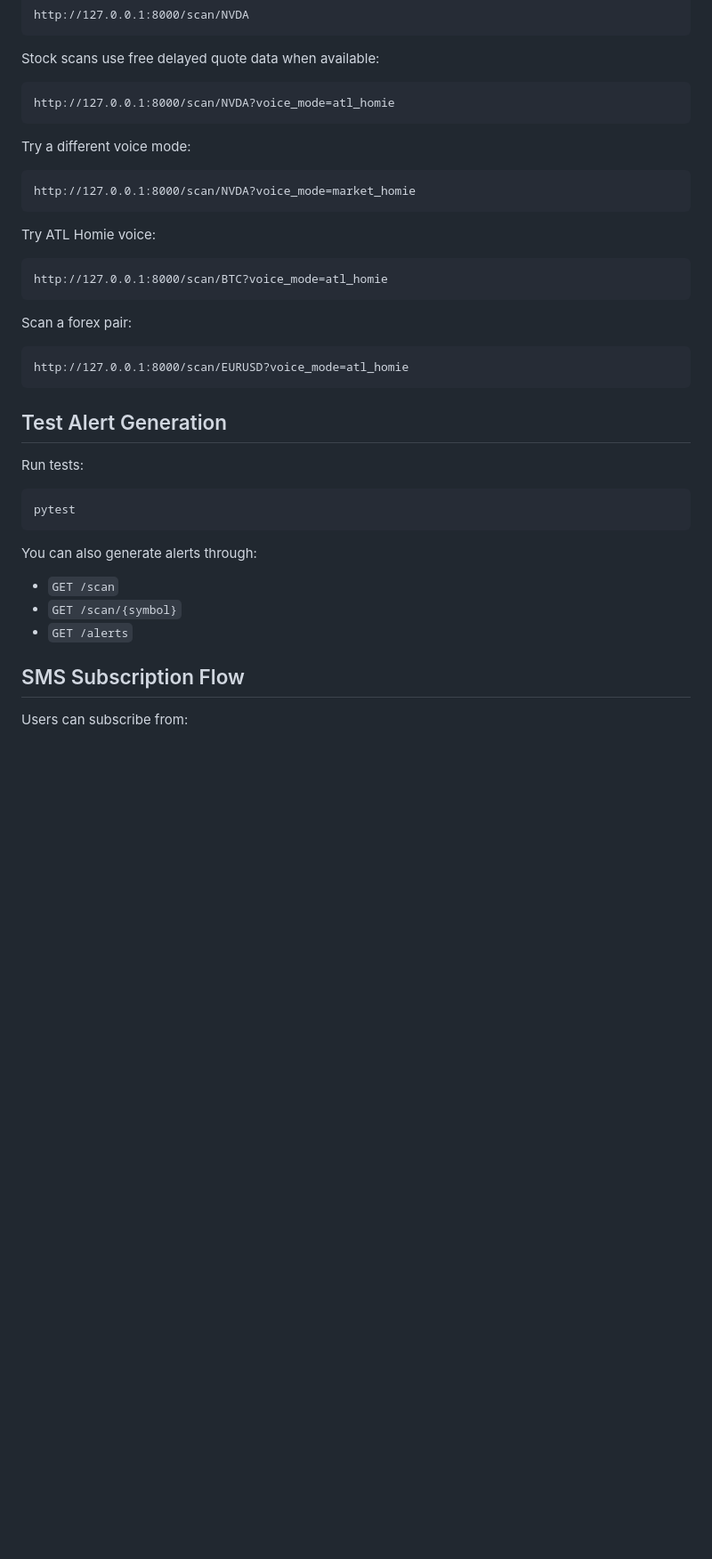
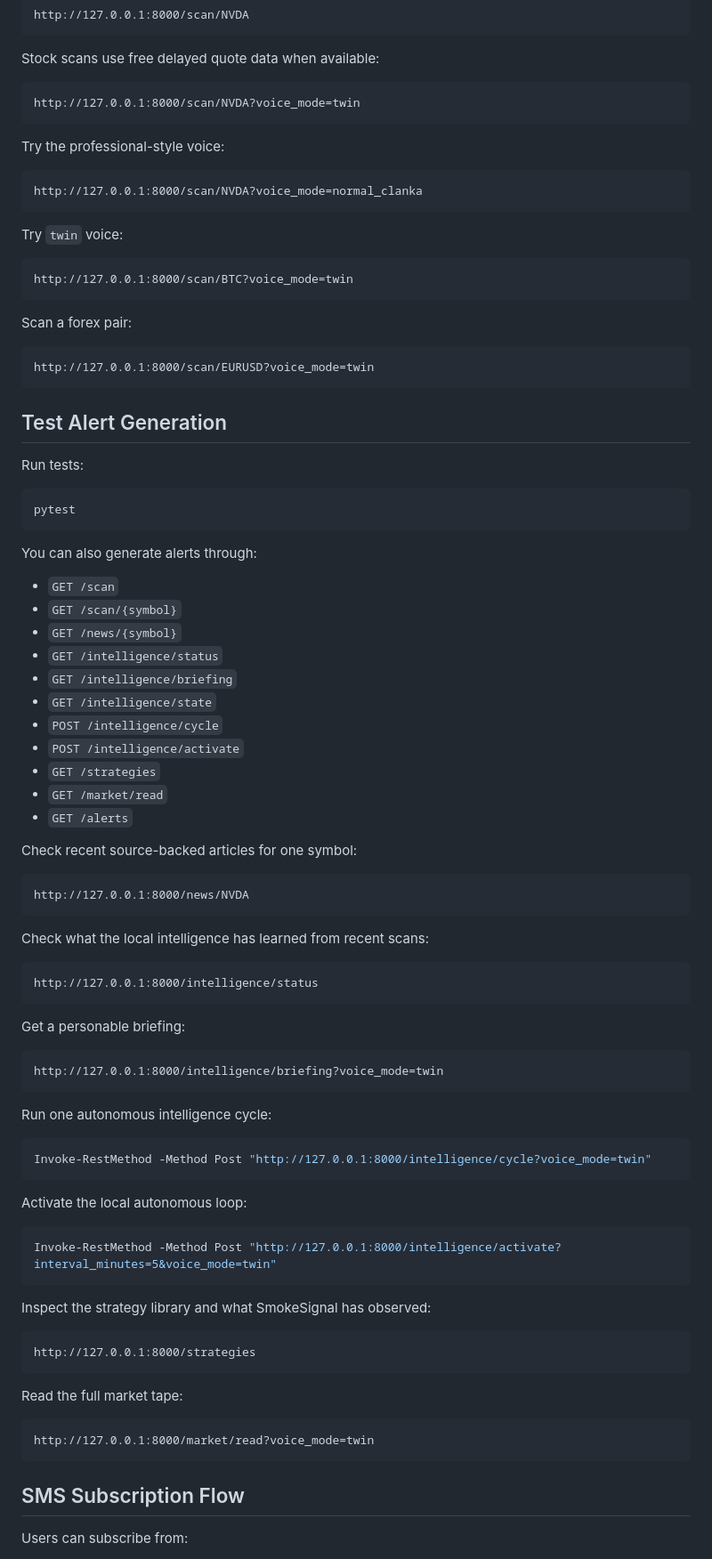
Before and after one commit to jrdnwhln/smokesignal-ai, a Markdown page: README.md, the part around one of its changes. Shown at 89% size. Rendered like a GitHub page; blank space fills up the shorter version.

Commit message:
Document intelligence and twin voice updates

````diff
--- a/README.md
+++ b/README.md
@@ -132,25 +140,25 @@ http://127.0.0.1:8000/scan/NVDA
 Stock scans use free delayed quote data when available:
 
 ```text
-http://127.0.0.1:8000/scan/NVDA?voice_mode=atl_homie
+http://127.0.0.1:8000/scan/NVDA?voice_mode=twin
 ```
 
-Try a different voice mode:
+Try the professional-style voice:
 
 ```text
-http://127.0.0.1:8000/scan/NVDA?voice_mode=market_homie
+http://127.0.0.1:8000/scan/NVDA?voice_mode=normal_clanka
 ```
 
-Try ATL Homie voice:
+Try `twin` voice:
 
 ```text
-http://127.0.0.1:8000/scan/BTC?voice_mode=atl_homie
+http://127.0.0.1:8000/scan/BTC?voice_mode=twin
 ```
 
 Scan a forex pair:
 
 ```text
-http://127.0.0.1:8000/scan/EURUSD?voice_mode=atl_homie
+http://127.0.0.1:8000/scan/EURUSD?voice_mode=twin
 ```
 
 ## Test Alert Generation
@@ -165,7 +173,57 @@ You can also generate alerts through:
 
 - `GET /scan`
 - `GET /scan/{symbol}`
+- `GET /news/{symbol}`
+- `GET /intelligence/status`
+- `GET /intelligence/briefing`
+- `GET /intelligence/state`
+- `POST /intelligence/cycle`
+- `POST /intelligence/activate`
+- `GET /strategies`
+- `GET /market/read`
 - `GET /alerts`
+
+Check recent source-backed articles for one symbol:
+
+```text
+http://127.0.0.1:8000/news/NVDA
+```
+
+Check what the local intelligence has learned from recent scans:
+
+```text
+http://127.0.0.1:8000/intelligence/status
+```
+
+Get a personable briefing:
+
+```text
+http://127.0.0.1:8000/intelligence/briefing?voice_mode=twin
+```
+
+Run one autonomous intelligence cycle:
+
+```powershell
+Invoke-RestMethod -Method Post "http://127.0.0.1:8000/intelligence/cycle?voice_mode=twin"
+```
+
+Activate the local autonomous loop:
+
+```powershell
+Invoke-RestMethod -Method Post "http://127.0.0.1:8000/intelligence/activate?interval_minutes=5&voice_mode=twin"
+```
+
+Inspect the strategy library and what SmokeSignal has observed:
+
+```text
+http://127.0.0.1:8000/strategies
+```
+
+Read the full market tape:
+
+```text
+http://127.0.0.1:8000/market/read?voice_mode=twin
+```
 
 ## SMS Subscription Flow
 
````
Also changed, not shown: other parts of README.md (+11 -3 lines).
